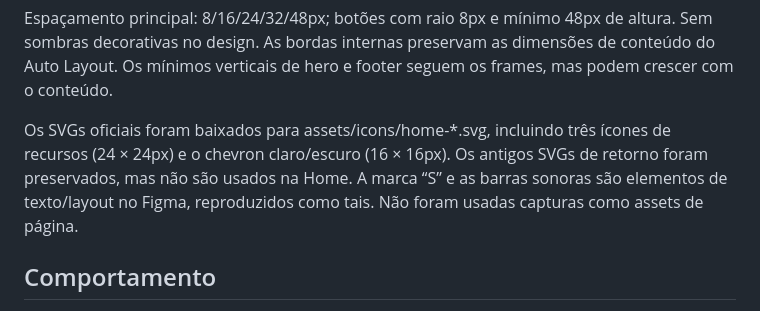
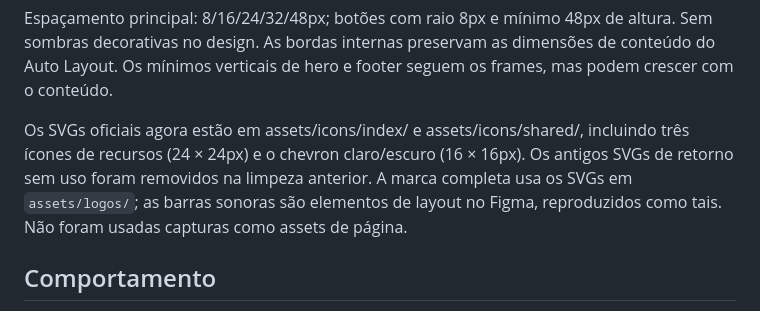
Before and after one commit to pablohcarmo/sonarfy-frontend, a Markdown page: docs/home-figma-verification.md, the part around the change. GitHub-like rendering.

```diff
--- a/docs/home-figma-verification.md
+++ b/docs/home-figma-verification.md
@@ -31,10 +31,10 @@ Espaçamento principal: 8/16/24/32/48px; botões com raio 8px e mínimo
 preservam as dimensões de conteúdo do Auto Layout. Os mínimos verticais
 de hero e footer seguem os frames, mas podem crescer com o conteúdo.
 
-Os SVGs oficiais foram baixados para assets/icons/home-*.svg, incluindo
+Os SVGs oficiais agora estão em assets/icons/index/ e assets/icons/shared/, incluindo
 três ícones de recursos (24 × 24px) e o chevron claro/escuro (16 × 16px).
-Os antigos SVGs de retorno foram preservados, mas não são usados na Home.
-A marca “S” e as barras sonoras são elementos de texto/layout no Figma,
+Os antigos SVGs de retorno sem uso foram removidos na limpeza anterior.
+A marca completa usa os SVGs em `assets/logos/`; as barras sonoras são elementos de layout no Figma,
 reproduzidos como tais. Não foram usadas capturas como assets de página.
 
 ## Comportamento
```
Also changed, not shown: docs/login-design.md (+2 -2 lines).
